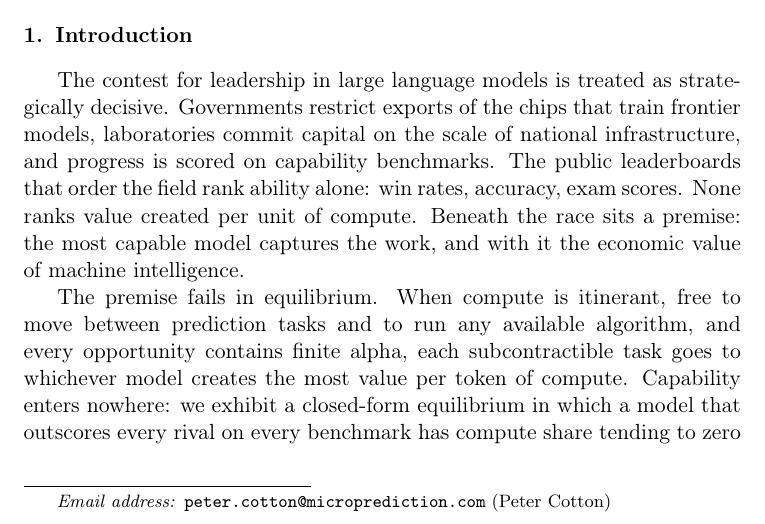
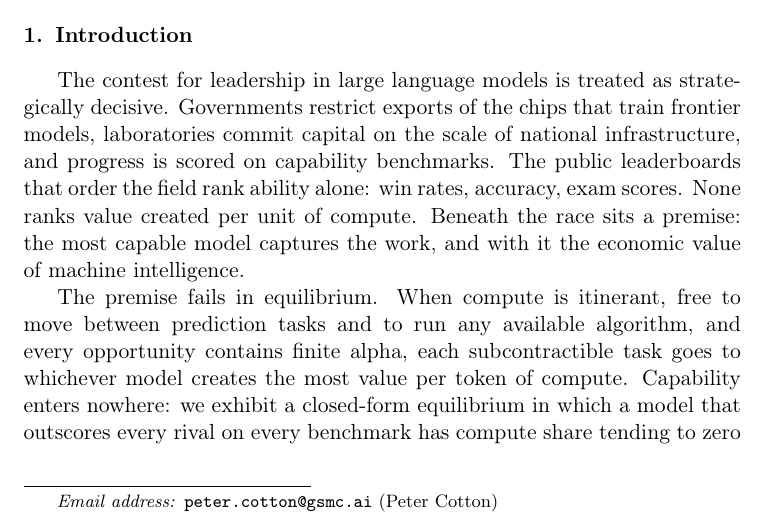
Before and after one commit to microprediction/economics, a LaTeX paper (papers/pnl-per-token-letter/pnl_per_token_letter.tex): part of page 1 of 6, cut so that both start at the same text. Compiled offline with pdfLaTeX.

Commit message:
Update author email to gsmc.ai
Co-Authored-By: Claude Fable 5 <noreply@anthropic.com>

```diff
--- a/papers/pnl-per-token-letter/pnl_per_token_letter.tex
+++ b/papers/pnl-per-token-letter/pnl_per_token_letter.tex
@@ -22,7 +22,7 @@
 \title{Winning the large language capability battle\\ and losing the production economy}
 
 \author{Peter Cotton}
-\ead{peter.cotton@microprediction.com}
+\ead{peter.cotton@gsmc.ai}
 
 \begin{abstract}
 The race to dominate machine intelligence is scored on capability benchmarks. This may be the wrong metric: in competitive equilibrium, work goes to whichever model creates the most value per token of compute, and we exhibit a closed form in which the most capable model's compute share tends to zero. The survival statistic is marginal PnL per token, paid automatically by competitive prediction markets and measured by no benchmark.
```
Also changed, not shown: docs/pnl_per_token_letter.pdf.
